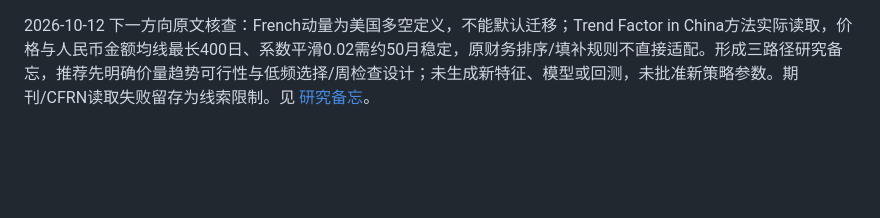
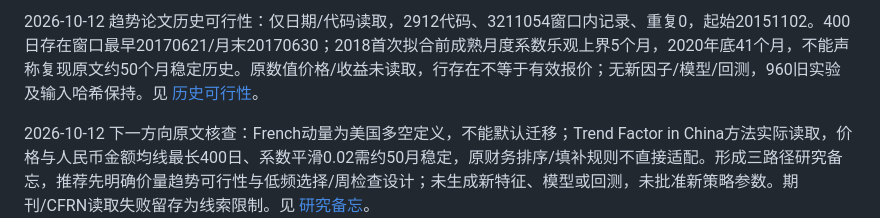
Before and after one commit to gh123678/computational-finance, a Markdown page: docs/research-progress.md, the part around the change. Rendered like a GitHub page; blank space fills up the shorter version.

Commit message:
Verify row-presence and maturity limits for trend-paper feasibility

```diff
--- a/docs/research-progress.md
+++ b/docs/research-progress.md
@@ -1,3 +1,5 @@
+2026-10-12 趋势论文历史可行性：仅日期/代码读取，2912代码、3211054窗口内记录、重复0，起始20151102。400日存在窗口最早20170621/月末20170630；2018首次拟合前成熟月度系数乐观上界5个月，2020年底41个月，不能声称复现原文约50个月稳定历史。原数值价格/收益未读取，行存在不等于有效报价；无新因子/模型/回测，960旧实验及输入哈希保持。见 [历史可行性](2026-10-12-trend-history-feasibility.md)。
+
 2026-10-12 下一方向原文核查：French动量为美国多空定义，不能默认迁移；Trend Factor in China方法实际读取，价格与人民币金额均线最长400日、系数平滑0.02需约50月稳定，原财务排序/填补规则不直接适配。形成三路径研究备忘，推荐先明确价量趋势可行性与低频选择/周检查设计；未生成新特征、模型或回测，未批准新策略参数。期刊/CFRN读取失败留存为线索限制。见 [研究备忘](2026-10-12-next-strategy-research-review.md)。
 
 2026-10-12 交付关卡复核：实际权限三接口成功、8736获取单元完成；重新全读243074原始/237274窗口内记录一致。43799最近报告日期键仅66键关联所列PDF内容范围，历史批准0；三接口全部固定样本/冲突/风险记录的完整历史身份尚缺，当前财务证据不能支持可信历史回测。冻结D0/10/30bp仍亏损，正收益及相对门槛失败，回撤条件通过不足以启用；独立评价与模拟交付未完成。12项需求逐项记录，960旧实验哈希一致，无新模型/回测，目标保持进行。见 [关卡复核](2026-10-12-strategy-delivery-gate-assessment.md)。
```
Also changed, not shown: docs/2026-10-12-trend-history-feasibility.md (added, +34 -0 lines).
